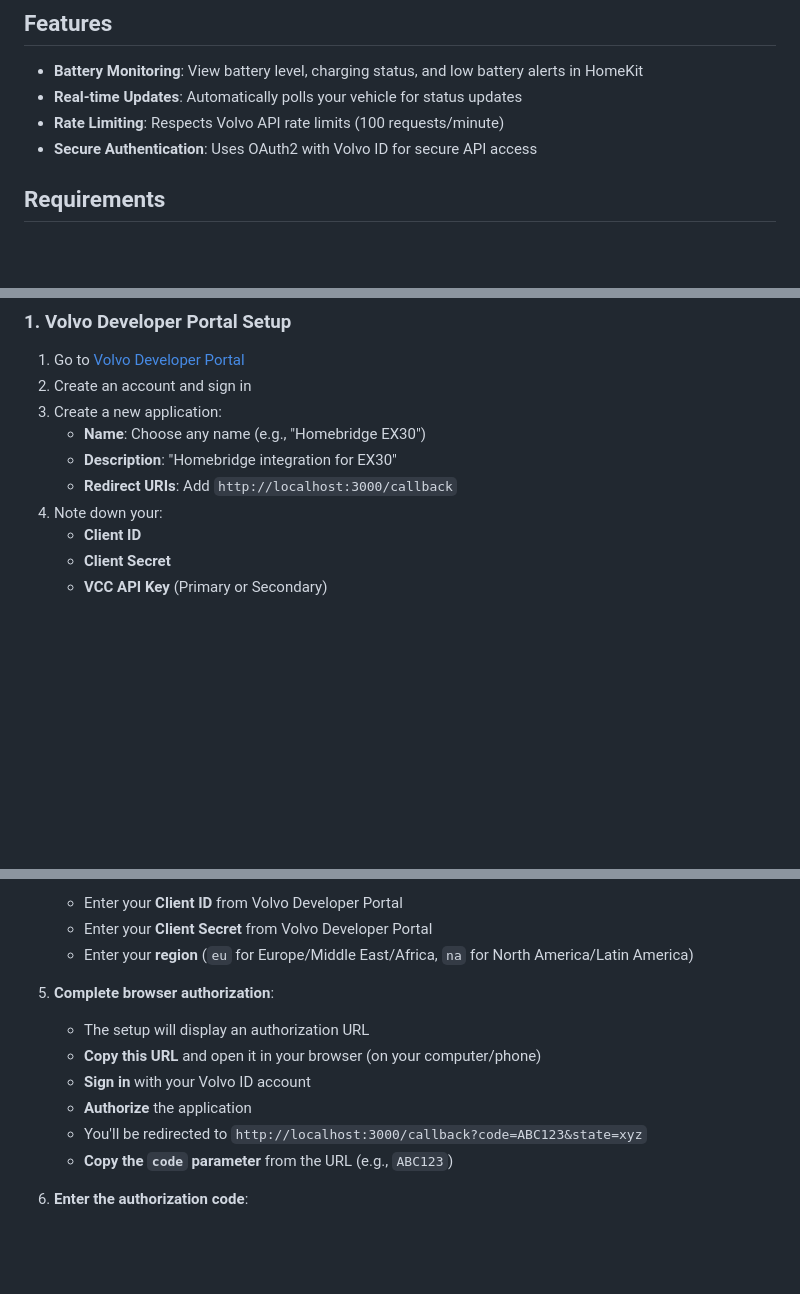
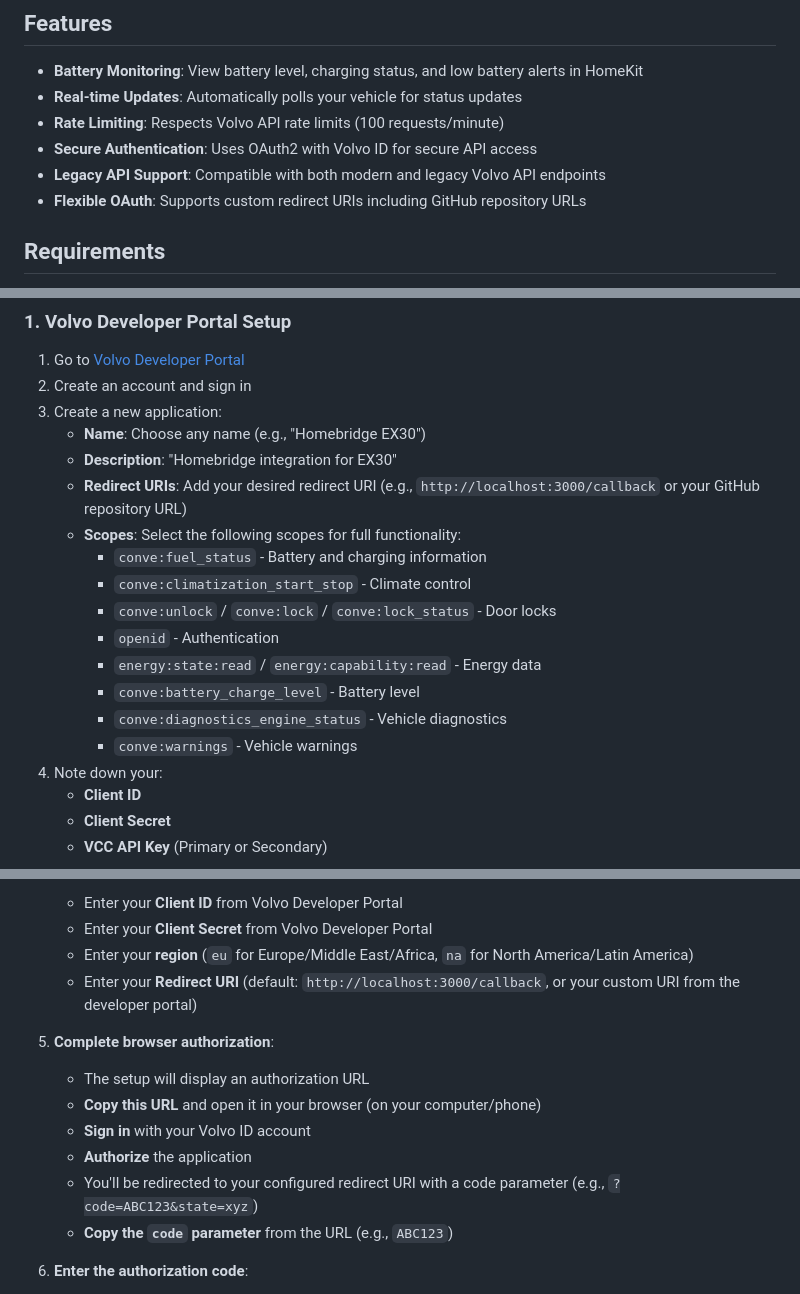
Before and after one commit to jcfield-boop/homebridge-volvoEX30, a Markdown page: README.md, 3 parts joined by grey strips. Rendered like a GitHub page; blank space fills up the shorter version.

```diff
--- a/README.md
+++ b/README.md
@@ -8,6 +8,8 @@ A Homebridge plugin that integrates your Volvo EX30 with Apple HomeKit using the
 - **Real-time Updates**: Automatically polls your vehicle for status updates
 - **Rate Limiting**: Respects Volvo API rate limits (100 requests/minute)
 - **Secure Authentication**: Uses OAuth2 with Volvo ID for secure API access
+- **Legacy API Support**: Compatible with both modern and legacy Volvo API endpoints
+- **Flexible OAuth**: Supports custom redirect URIs including GitHub repository URLs
 
 ## Requirements
 
@@ -51,7 +53,16 @@ The custom UI handles the entire OAuth flow in your browser - no SSH or command
 3. Create a new application:
    - **Name**: Choose any name (e.g., "Homebridge EX30")
    - **Description**: "Homebridge integration for EX30"
-   - **Redirect URIs**: Add `http://localhost:3000/callback`
+   - **Redirect URIs**: Add your desired redirect URI (e.g., `http://localhost:3000/callback` or your GitHub repository URL)
+   - **Scopes**: Select the following scopes for full functionality:
+     - `conve:fuel_status` - Battery and charging information
+     - `conve:climatization_start_stop` - Climate control
+     - `conve:unlock` / `conve:lock` / `conve:lock_status` - Door locks
+     - `openid` - Authentication
+     - `energy:state:read` / `energy:capability:read` - Energy data
+     - `conve:battery_charge_level` - Battery level
+     - `conve:diagnostics_engine_status` - Vehicle diagnostics
+     - `conve:warnings` - Vehicle warnings
 4. Note down your:
    - **Client ID**
    - **Client Secret**
@@ -80,13 +91,14 @@ The custom UI handles the entire OAuth flow in your browser - no SSH or command
    - Enter your **Client ID** from Volvo Developer Portal
    - Enter your **Client Secret** from Volvo Developer Portal
    - Enter your **region** (`eu` for Europe/Middle East/Africa, `na` for North America/Latin America)
+   - Enter your **Redirect URI** (default: `http://localhost:3000/callback`, or your custom URI from the developer portal)
 
 5. **Complete browser authorization**:
    - The setup will display an authorization URL
    - **Copy this URL** and open it in your browser (on your computer/phone)
    - **Sign in** with your Volvo ID account
    - **Authorize** the application
-   - You'll be redirected to `http://localhost:3000/callback?code=ABC123&state=xyz`
+   - You'll be redirected to your configured redirect URI with a code parameter (e.g., `?code=ABC123&state=xyz`)
    - **Copy the `code` parameter** from the URL (e.g., `ABC123`)
 
 6. **Enter the authorization code**:
```
Also changed, not shown: CHANGELOG.md (+22 -0 lines).
